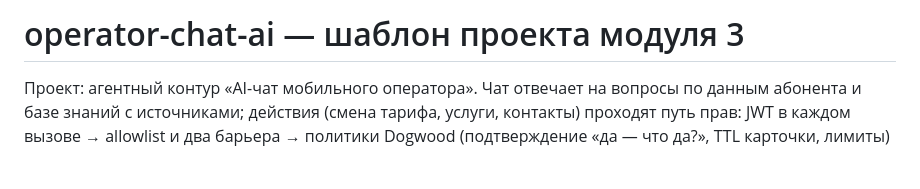
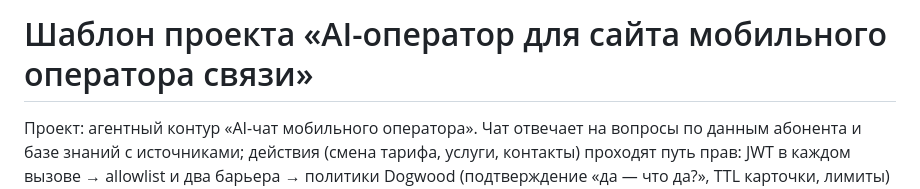
Before and after one commit to hexlet-components/projects-llm-telecom-operator-agent, a Markdown page: README.md, the part around the change. Drawn GitHub-style; blank space fills up the shorter version.

Commit message:
docs(readme): CONTENT-500 убрать номер модуля из заголовка
Проект ставится в программу в любом порядке, номер модуля в шаблоне его к месту привязывал.

Co-Authored-By: Claude Opus 5.5 (1M context) <noreply@anthropic.com>

```diff
--- a/README.md
+++ b/README.md
@@ -1,4 +1,4 @@
-# operator-chat-ai — шаблон проекта модуля 3
+# Шаблон проекта «AI-оператор для сайта мобильного оператора связи»
 
 Проект: агентный контур «AI-чат мобильного оператора». Чат отвечает на вопросы по данным абонента и базе знаний с источниками; действия (смена тарифа, услуги, контакты) проходят путь прав: JWT в каждом вызове → allowlist и два барьера → политики Dogwood (подтверждение «да — что да?», TTL карточки, лимиты) → идемпотентное исполнение → аудит. Guardrail-сервис проверяет текст, fail-closed для действий. Multi-provider failover — бонус (`app/llm_pool.py` пишется в шаге 8*).
 
```
